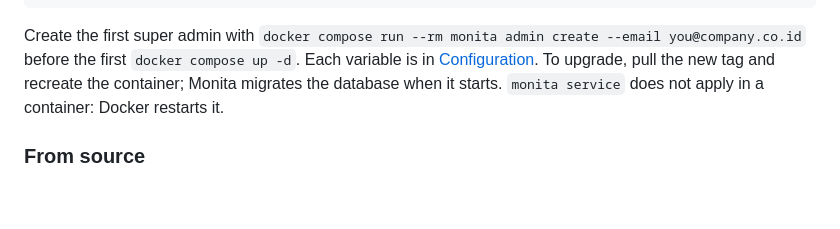
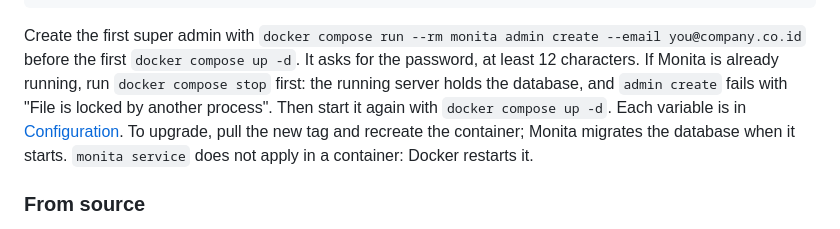
Before and after one commit to PT-Perkasa-Pilar-Utama/monita, a Markdown page: docs/guide/install.md, the part around the change. Rendered like a GitHub page; blank space fills up the shorter version.

Commit message:
docs: with Compose, stop Monita before admin create; the server holds the database lock

````diff
--- a/docs/guide/install.md
+++ b/docs/guide/install.md
@@ -91,7 +91,7 @@ volumes:
   monita-data:
 ```
 
-Create the first super admin with `docker compose run --rm monita admin create --email you@company.co.id` before the first `docker compose up -d`. Each variable is in [Configuration](configuration.md). To upgrade, pull the new tag and recreate the container; Monita migrates the database when it starts. `monita service` does not apply in a container: Docker restarts it.
+Create the first super admin with `docker compose run --rm monita admin create --email you@company.co.id` before the first `docker compose up -d`. It asks for the password, at least 12 characters. If Monita is already running, run `docker compose stop` first: the running server holds the database, and `admin create` fails with "File is locked by another process". Then start it again with `docker compose up -d`. Each variable is in [Configuration](configuration.md). To upgrade, pull the new tag and recreate the container; Monita migrates the database when it starts. `monita service` does not apply in a container: Docker restarts it.
 
 ### From source
 
````
